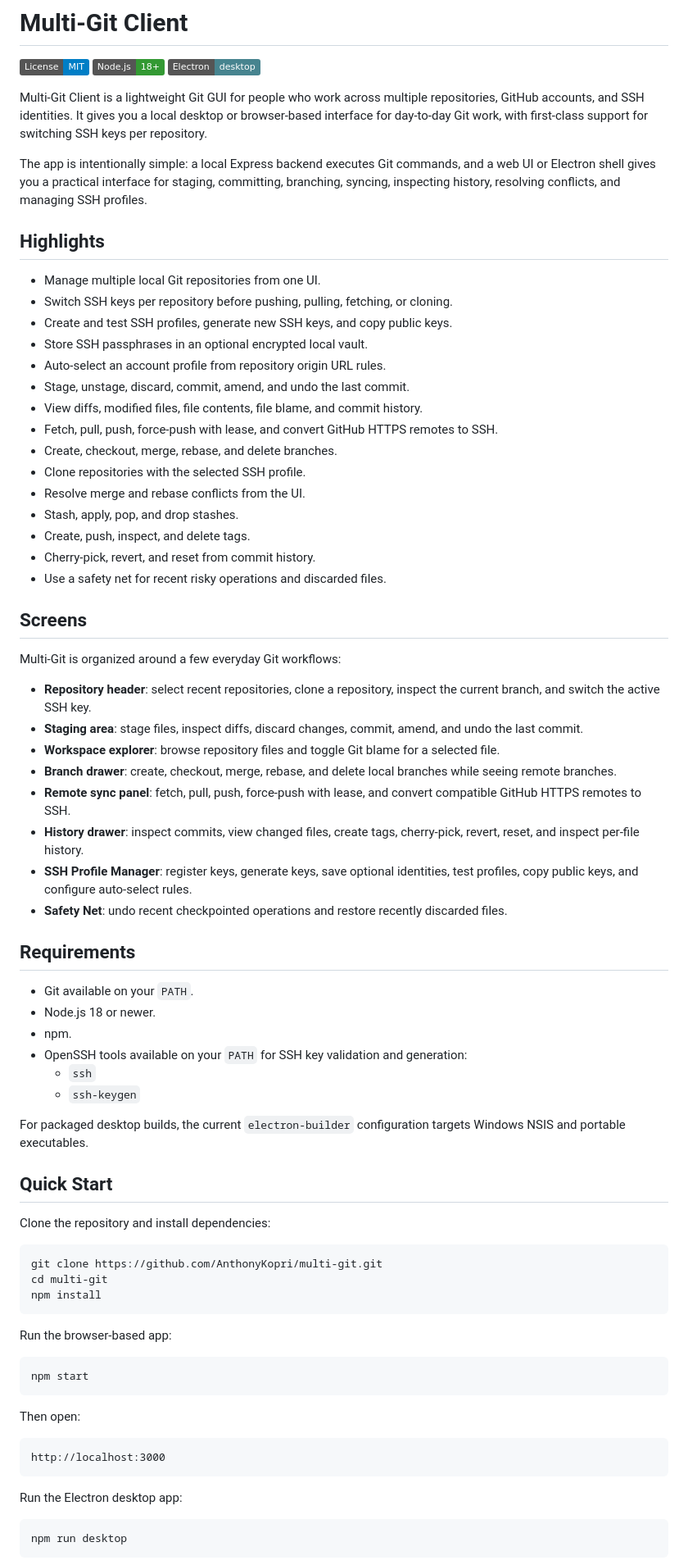
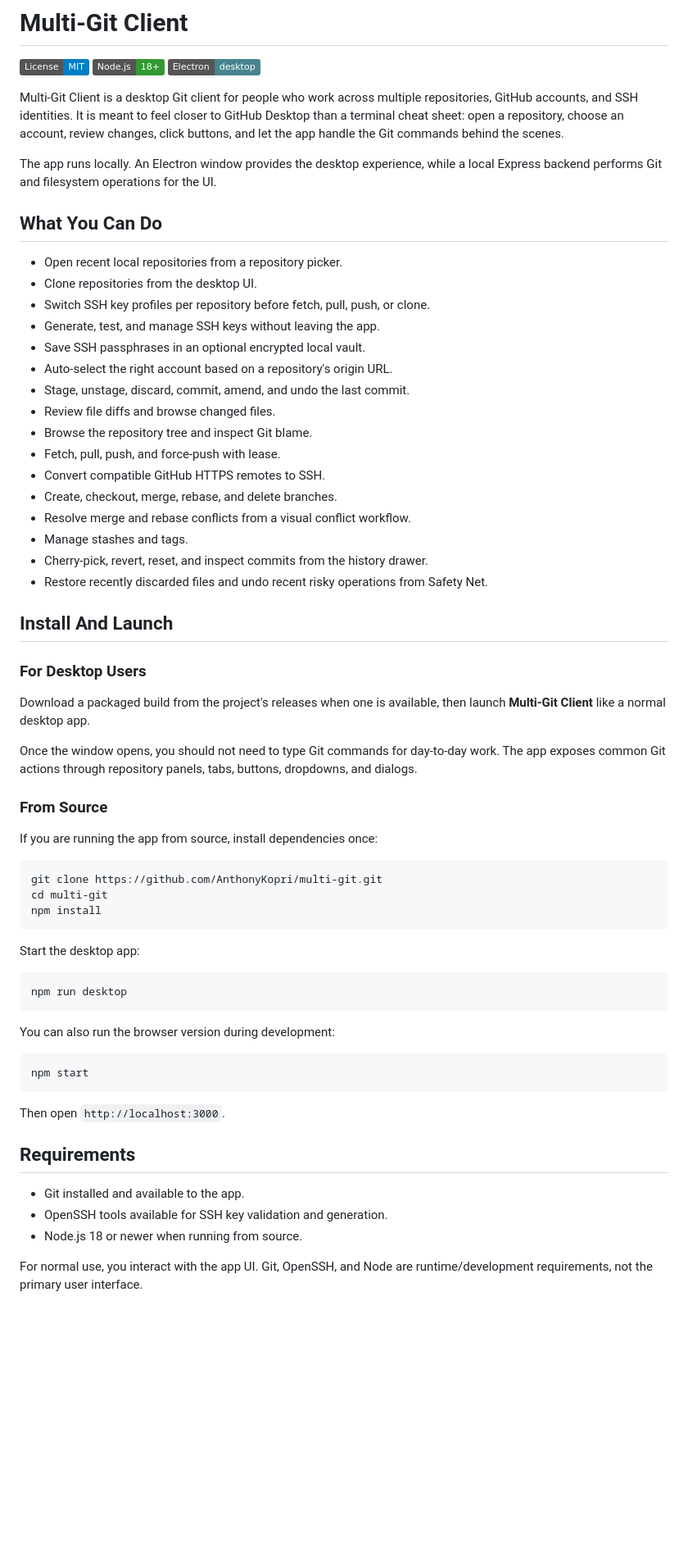
Before and after one commit to AnthonyKopri/multi-git, a Markdown page: README.md, the part around one of its changes. Shown at 82% size. Drawn GitHub-style; badges without logos; blank space fills up the shorter version.

````diff
--- a/README.md
+++ b/README.md
@@ -4,55 +4,40 @@
 [![Node.js](https://img.shields.io/badge/Node.js-18%2B-339933.svg)](https://nodejs.org/)
 [![Electron](https://img.shields.io/badge/Electron-desktop-47848f.svg)](https://www.electronjs.org/)
 
-Multi-Git Client is a lightweight Git GUI for people who work across multiple repositories, GitHub accounts, and SSH identities. It gives you a local desktop or browser-based interface for day-to-day Git work, with first-class support for switching SSH keys per repository.
+Multi-Git Client is a desktop Git client for people who work across multiple repositories, GitHub accounts, and SSH identities. It is meant to feel closer to GitHub Desktop than a terminal cheat sheet: open a repository, choose an account, review changes, click buttons, and let the app handle the Git commands behind the scenes.
 
-The app is intentionally simple: a local Express backend executes Git commands, and a web UI or Electron shell gives you a practical interface for staging, committing, branching, syncing, inspecting history, resolving conflicts, and managing SSH profiles.
+The app runs locally. An Electron window provides the desktop experience, while a local Express backend performs Git and filesystem operations for the UI.
 
-## Highlights
+## What You Can Do
 
-- Manage multiple local Git repositories from one UI.
-- Switch SSH keys per repository before pushing, pulling, fetching, or cloning.
-- Create and test SSH profiles, generate new SSH keys, and copy public keys.
-- Store SSH passphrases in an optional encrypted local vault.
-- Auto-select an account profile from repository origin URL rules.
+- Open recent local repositories from a repository picker.
+- Clone repositories from the desktop UI.
+- Switch SSH key profiles per repository before fetch, pull, push, or clone.
+- Generate, test, and manage SSH keys without leaving the app.
+- Save SSH passphrases in an optional encrypted local vault.
+- Auto-select the right account based on a repository's origin URL.
 - Stage, unstage, discard, commit, amend, and undo the last commit.
-- View diffs, modified files, file contents, file blame, and commit history.
-- Fetch, pull, push, force-push with lease, and convert GitHub HTTPS remotes to SSH.
+- Review file diffs and browse changed files.
+- Browse the repository tree and inspect Git blame.
+- Fetch, pull, push, and force-push with lease.
+- Convert compatible GitHub HTTPS remotes to SSH.
 - Create, checkout, merge, rebase, and delete branches.
-- Clone repositories with the selected SSH profile.
-- Resolve merge and rebase conflicts from the UI.
-- Stash, apply, pop, and drop stashes.
-- Create, push, inspect, and delete tags.
-- Cherry-pick, revert, and reset from commit history.
-- Use a safety net for recent risky operations and discarded files.
+- Resolve merge and rebase conflicts from a visual conflict workflow.
+- Manage stashes and tags.
+- Cherry-pick, revert, reset, and inspect commits from the history drawer.
+- Restore recently discarded files and undo recent risky operations from Safety Net.
 
-## Screens
+## Install And Launch
 
-Multi-Git is organized around a few everyday Git workflows:
+### For Desktop Users
 
-- **Repository header**: select recent repositories, clone a repository, inspect the current branch, and switch the active SSH key.
-- **Staging area**: stage files, inspect diffs, discard changes, commit, amend, and undo the last commit.
-- **Workspace explorer**: browse repository files and toggle Git blame for a selected file.
-- **Branch drawer**: create, checkout, merge, rebase, and delete local branches while seeing remote branches.
-- **Remote sync panel**: fetch, pull, push, force-push with lease, and convert compatible GitHub HTTPS remotes to SSH.
-- **History drawer**: inspect commits, view changed files, create tags, cherry-pick, revert, reset, and inspect per-file history.
-- **SSH Profile Manager**: register keys, generate keys, save optional identities, test profiles, copy public keys, and configure auto-select rules.
-- **Safety Net**: undo recent checkpointed operations and restore recently discarded files.
+Download a packaged build from the project's releases when one is available, then launch **Multi-Git Client** like a normal desktop app.
 
-## Requirements
+Once the window opens, you should not need to type Git commands for day-to-day work. The app exposes common Git actions through repository panels, tabs, buttons, dropdowns, and dialogs.
 
-- Git available on your `PATH`.
-- Node.js 18 or newer.
-- npm.
-- OpenSSH tools available on your `PATH` for SSH key validation and generation:
-  - `ssh`
-  - `ssh-keygen`
+### From Source
 
-For packaged desktop builds, the current `electron-builder` configuration targets Windows NSIS and portable executables.
-
-## Quick Start
-
-Clone the repository and install dependencies:
+If you are running the app from source, install dependencies once:
 
 ```bash
 git clone https://github.com/AnthonyKopri/multi-git.git
@@ -60,21 +45,25 @@ cd multi-git
 npm install
 ```
 
-Run the browser-based app:
+Start the desktop app:
+
+```bash
+npm run desktop
+```
+
+You can also run the browser version during development:
 
 ```bash
 npm start
 ```
 
-Then open:
+Then open `http://localhost:3000`.
 
-```text
-http://localhost:3000
-```
+## Requirements
 
-Run the Electron desktop app:
+- Git installed and available to the app.
+- OpenSSH tools available for SSH key validation and generation.
+- Node.js 18 or newer when running from source.
 
-```bash
-npm run desktop
-```
+For normal use, you interact with the app UI. Git, OpenSSH, and Node are runtime/development requirements, not the primary user interface.
 
````
Also changed, not shown: other parts of README.md (+198 -190 lines).
